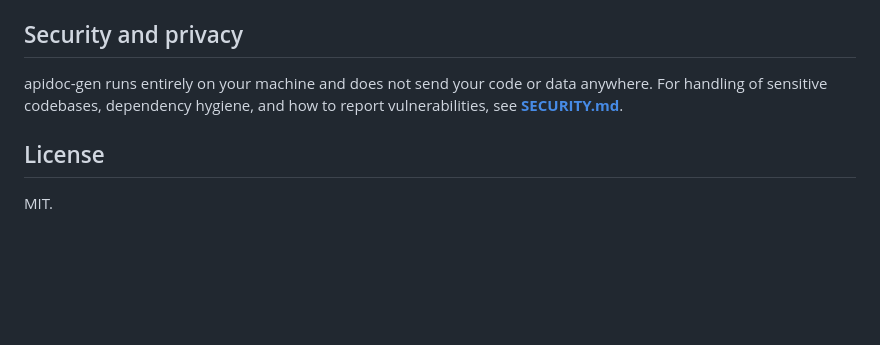
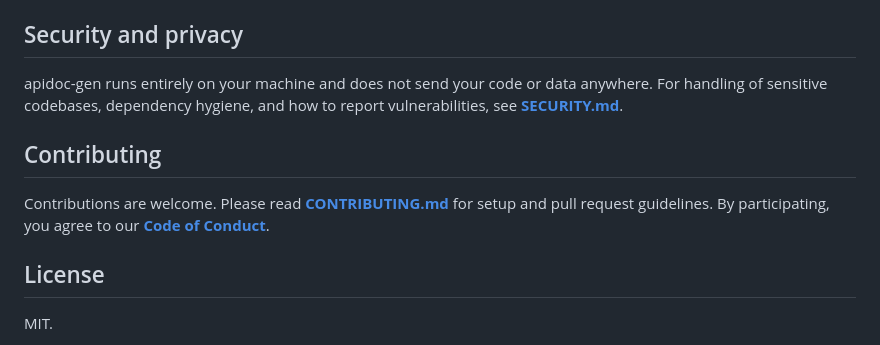
Before and after one commit to devenock/api-doc-gen, a Markdown page: README.md, the part around the change. Drawn GitHub-style; blank space fills up the shorter version.

Commit message:
docs: add CONTRIBUTING and CODE_OF_CONDUCT

```diff
--- a/README.md
+++ b/README.md
@@ -185,6 +185,10 @@ make install # install locally
 
 apidoc-gen runs entirely on your machine and does not send your code or data anywhere. For handling of sensitive codebases, dependency hygiene, and how to report vulnerabilities, see **[SECURITY.md](SECURITY.md)**.
 
+## Contributing
+
+Contributions are welcome. Please read **[CONTRIBUTING.md](CONTRIBUTING.md)** for setup and pull request guidelines. By participating, you agree to our **[Code of Conduct](CODE_OF_CONDUCT.md)**.
+
 ## License
 
 MIT.
```
Also changed, not shown: CODE_OF_CONDUCT.md (added, +44 -0 lines), CONTRIBUTING.md (added, +54 -0 lines).
